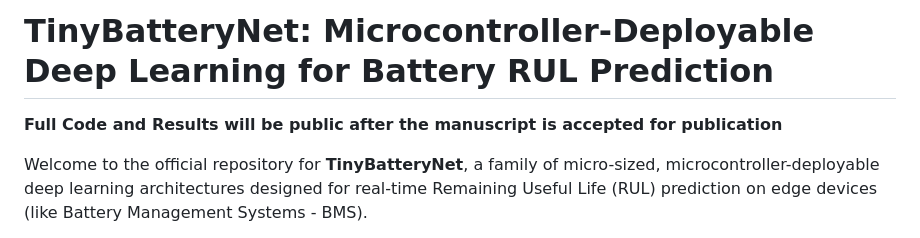
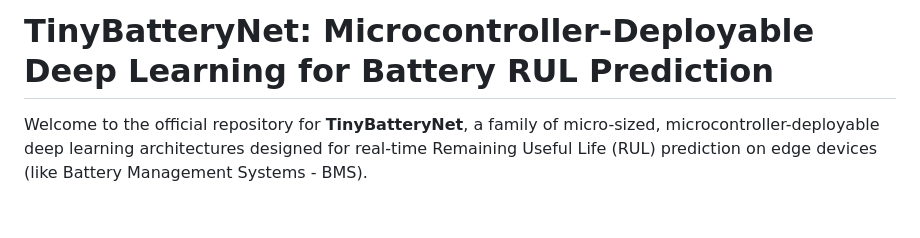
Before and after one commit to Leminhhuy2386/TinyBatteryNet, a Markdown page: README.md, the part around the change. Rendered like a GitHub page; blank space fills up the shorter version.

Commit message:
Update README to remove publication note
Removed note about code and results being public after publication.

```diff
--- a/README.md
+++ b/README.md
@@ -1,6 +1,5 @@
 # TinyBatteryNet: Microcontroller-Deployable Deep Learning for Battery RUL Prediction
 
-**Full Code and Results will be public after the manuscript is accepted for publication**
 
 Welcome to the official repository for **TinyBatteryNet**, a family of micro-sized, microcontroller-deployable deep learning architectures designed for real-time Remaining Useful Life (RUL) prediction on edge devices (like Battery Management Systems - BMS).
 
```
